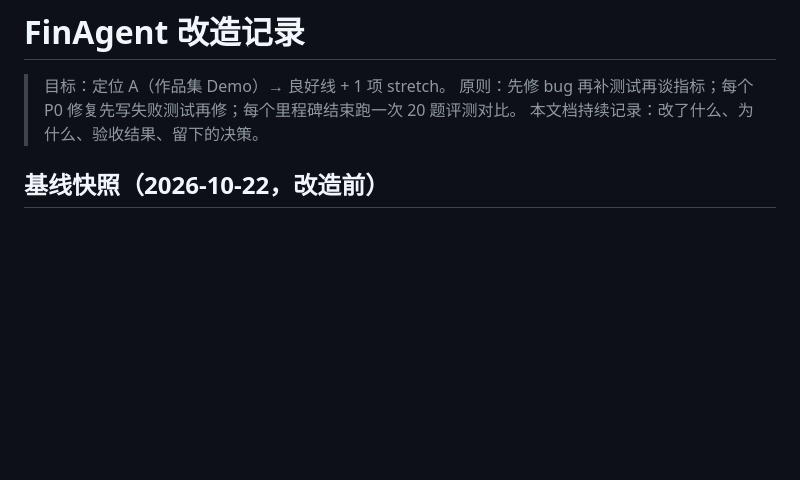
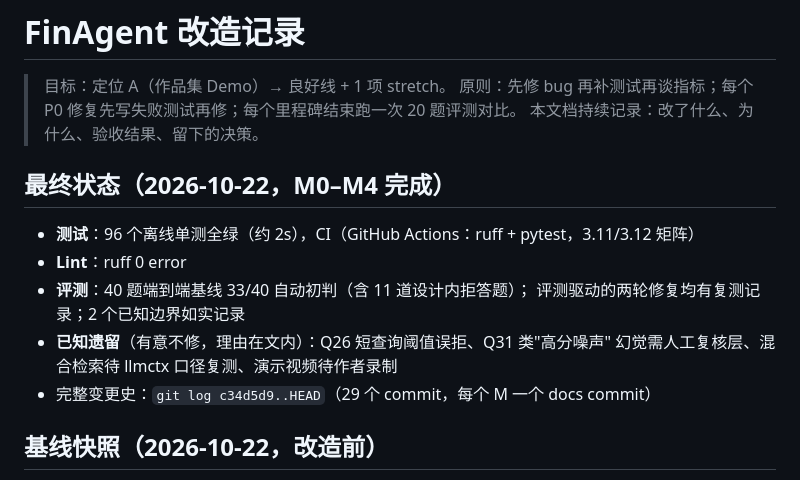
Before and after one commit to ZJChoy/finagent, a Markdown page: docs/refactor-log.md, the part around the change. Rendered like a GitHub page; blank space fills up the shorter version.

Commit message:
docs: 改造记录补最终状态汇总
Co-Authored-By: Claude Fable 5 <noreply@anthropic.com>

```diff
--- a/docs/refactor-log.md
+++ b/docs/refactor-log.md
@@ -3,6 +3,16 @@
 > 目标：定位 A（作品集 Demo）→ 良好线 + 1 项 stretch。
 > 原则：先修 bug 再补测试再谈指标；每个 P0 修复先写失败测试再修；每个里程碑结束跑一次 20 题评测对比。
 > 本文档持续记录：改了什么、为什么、验收结果、留下的决策。
+
+## 最终状态（2026-10-22，M0–M4 完成）
+
+- **测试**：96 个离线单测全绿（约 2s），CI（GitHub Actions：ruff + pytest，3.11/3.12 矩阵）
+- **Lint**：ruff 0 error
+- **评测**：40 题端到端基线 33/40 自动初判（含 11 道设计内拒答题）；
+  评测驱动的两轮修复均有复测记录；2 个已知边界如实记录
+- **已知遗留**（有意不修，理由在文内）：Q26 短查询阈值误拒、Q31 类"高分噪声"
+  幻觉需人工复核层、混合检索待 llmctx 口径复测、演示视频待作者录制
+- 完整变更史：`git log c34d5d9..HEAD`（29 个 commit，每个 M 一个 docs commit）
 
 ## 基线快照（2026-10-22，改造前）
 
```
